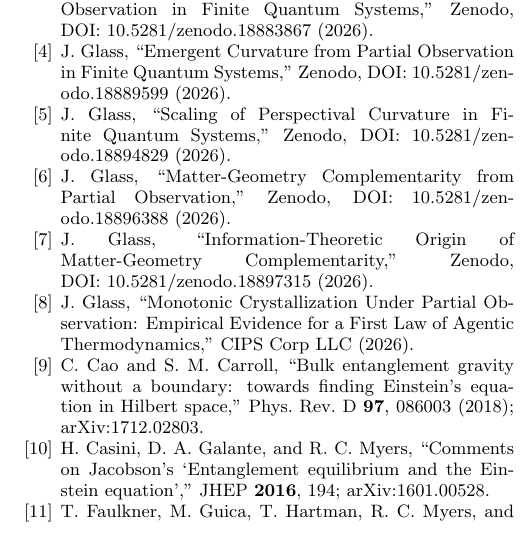
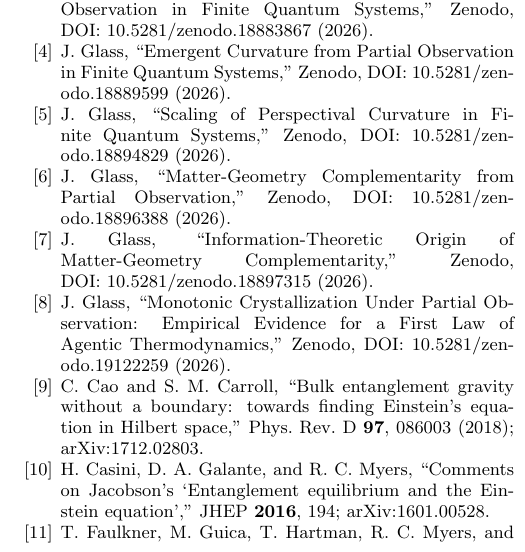
Before and after one commit to For-Sunny/perspectival-locality, a LaTeX paper (paper/plc_paper7.tex): part of one column of page 6 of 7, cut so that both start at the same text. Compiled offline with pdfLaTeX.

Commit message:
Add Paper 6 DOI (10.5281/zenodo.19122259) to Paper 7 references
Co-Authored-By: Claude Opus 4.6 <noreply@anthropic.com>

```diff
--- a/paper/plc_paper7.tex
+++ b/paper/plc_paper7.tex
@@ -552,7 +552,7 @@
 \bibitem{glass2026plc6}
 J.~Glass, ``Monotonic Crystallization Under Partial Observation:
 Empirical Evidence for a First Law of Agentic Thermodynamics,''
-CIPS Corp LLC (2026).
+Zenodo, DOI:~10.5281/zenodo.19122259 (2026).
 
 \bibitem{cao2018}
 C.~Cao and S.~M.~Carroll,
```
Also changed, not shown: paper/plc_paper7.pdf.
